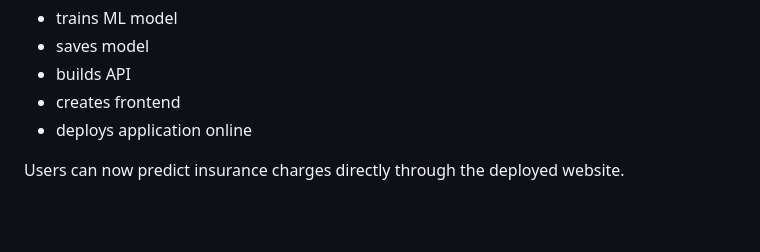
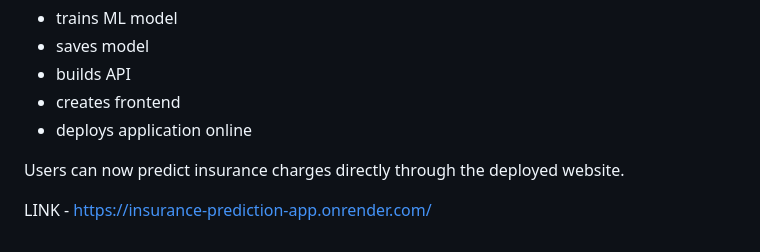
Before and after one commit to gouravlande/insurance-prediction-app, a Markdown page: info.md, the part around the change. Drawn GitHub-style; blank space fills up the shorter version.

```diff
--- a/info.md
+++ b/info.md
@@ -473,3 +473,6 @@ The application:
 - deploys application online
 
 Users can now predict insurance charges directly through the deployed website.
+
+
+LINK -   https://insurance-prediction-app.onrender.com/
```
